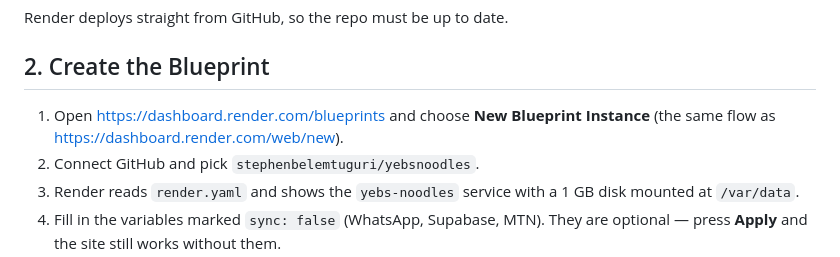
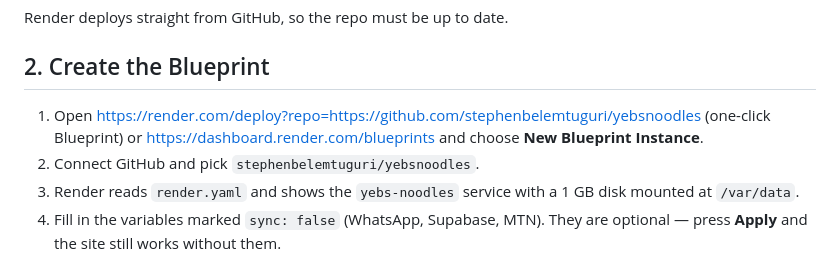
Before and after one commit to stephenbelemtuguri/yebsnoodles, a Markdown page: DEPLOY_RENDER.md, the part around the change. Rendered like a GitHub page.

Commit message:
Add one-click Render Blueprint link

```diff
--- a/DEPLOY_RENDER.md
+++ b/DEPLOY_RENDER.md
@@ -26,8 +26,9 @@ Render deploys straight from GitHub, so the repo must be up to date.
 
 ## 2. Create the Blueprint
 
-1. Open <https://dashboard.render.com/blueprints> and choose **New Blueprint
-   Instance** (the same flow as <https://dashboard.render.com/web/new>).
+1. Open <https://render.com/deploy?repo=https://github.com/stephenbelemtuguri/yebsnoodles>
+   (one-click Blueprint) or <https://dashboard.render.com/blueprints> and choose
+   **New Blueprint Instance**.
 2. Connect GitHub and pick `stephenbelemtuguri/yebsnoodles`.
 3. Render reads `render.yaml` and shows the `yebs-noodles` service with a 1 GB
    disk mounted at `/var/data`.
```
